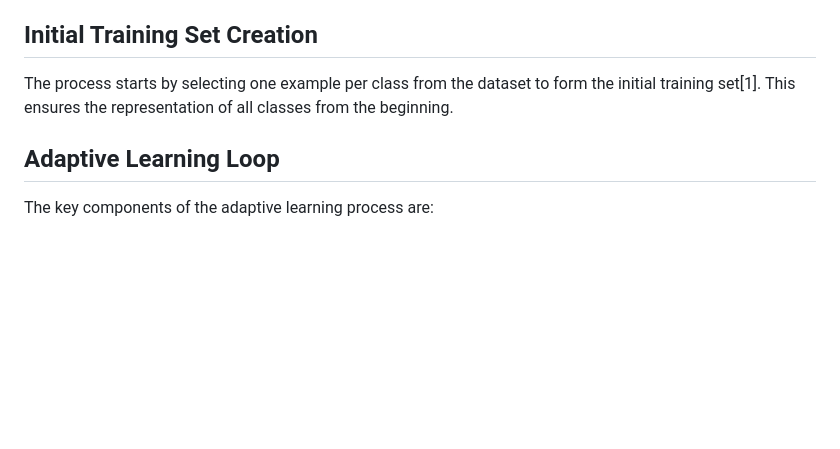
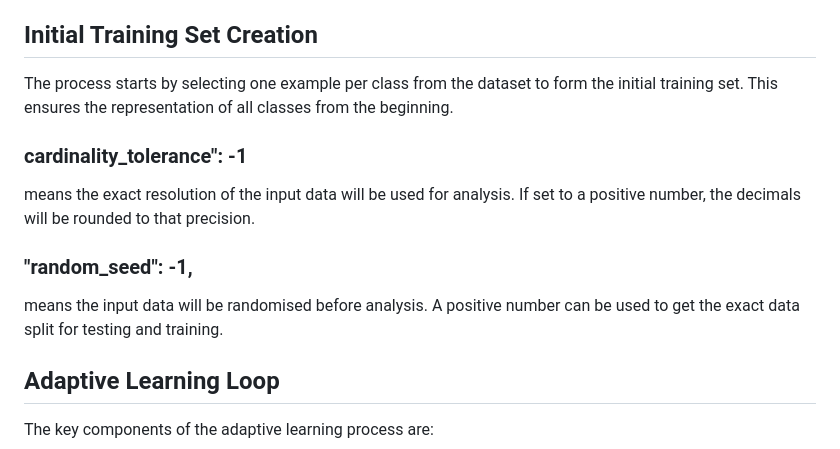
Before and after one commit to sajeethphilip/DBNN_py, a Markdown page: README.md, the part around the change. Rendered like a GitHub page; blank space fills up the shorter version.

```diff
--- a/README.md
+++ b/README.md
@@ -78,8 +78,11 @@ The code follows a modular design pattern with a clear separation of concerns be
 The adaptive learning process in the code follows a specific strategy for including new examples based on misclassifications. Here's how it works:
 
 ## Initial Training Set Creation
-The process starts by selecting one example per class from the dataset to form the initial training set[1]. This ensures the representation of all classes from the beginning.
-
+The process starts by selecting one example per class from the dataset to form the initial training set. This ensures the representation of all classes from the beginning.
+### cardinality_tolerance": -1
+means the exact resolution of the input data will be used for analysis. If set to a positive number, the decimals will be rounded to that precision.
+###   "random_seed": -1,
+means the input data will be randomised before analysis. A positive number can be used to get the exact data split for testing and training.
 ## Adaptive Learning Loop
 The key components of the adaptive learning process are:
 
```
